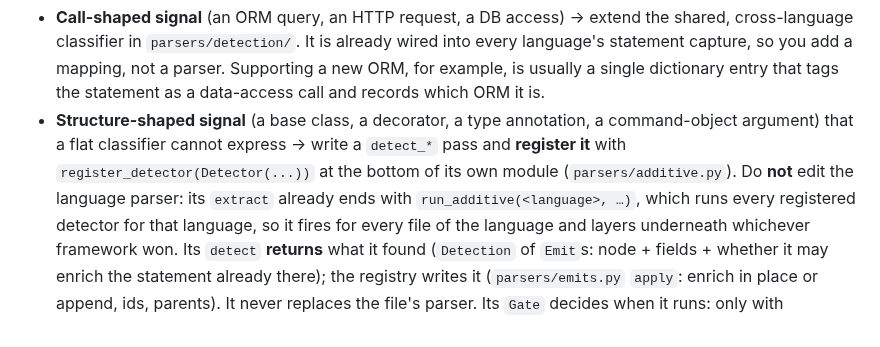
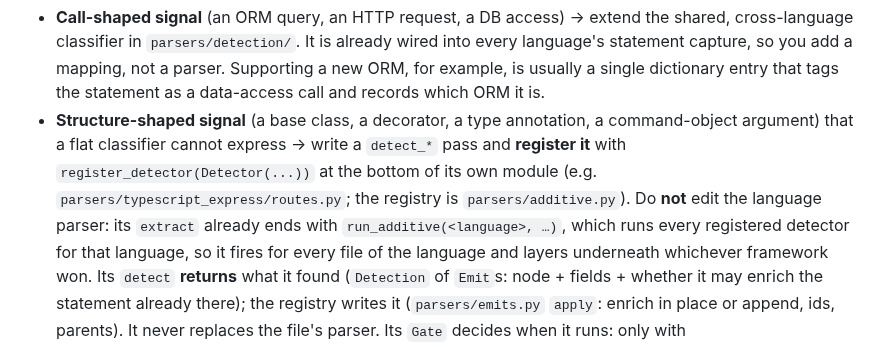
Before and after one commit to accionlabs/breezeai-cog, a Markdown page: skills/extend-capture/SKILL.md, the part around the change. Rendered like a GitHub page.

Commit message:
docs(skill): a detector registers from its own module, not from additive.py

```diff
--- a/skills/extend-capture/SKILL.md
+++ b/skills/extend-capture/SKILL.md
@@ -159,7 +159,7 @@ a one-per-file parser. There are **two hook points** — choose by the shape of
 - **Structure-shaped signal** (a base class, a decorator, a type annotation, a
   command-object argument) that a flat classifier cannot express → write a `detect_*` pass
   and **register it** with `register_detector(Detector(...))` at the bottom of its own module
-  (`parsers/additive.py`). Do **not** edit the language parser: its `extract` already ends
+  (e.g. `parsers/typescript_express/routes.py`; the registry is `parsers/additive.py`). Do **not** edit the language parser: its `extract` already ends
   with `run_additive(<language>, …)`, which runs every registered detector for that language,
   so it fires for every file of the language and layers underneath whichever framework won.
   Its `detect` **returns** what it found (`Detection` of `Emit`s: node + fields + whether it
```
